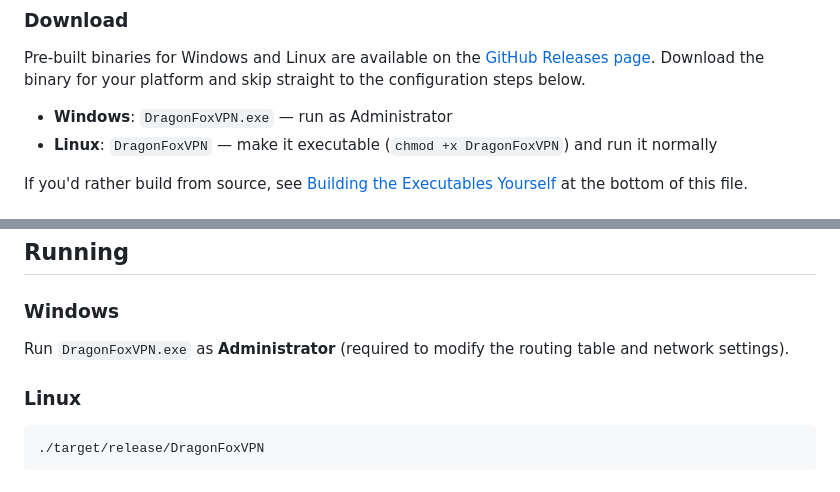
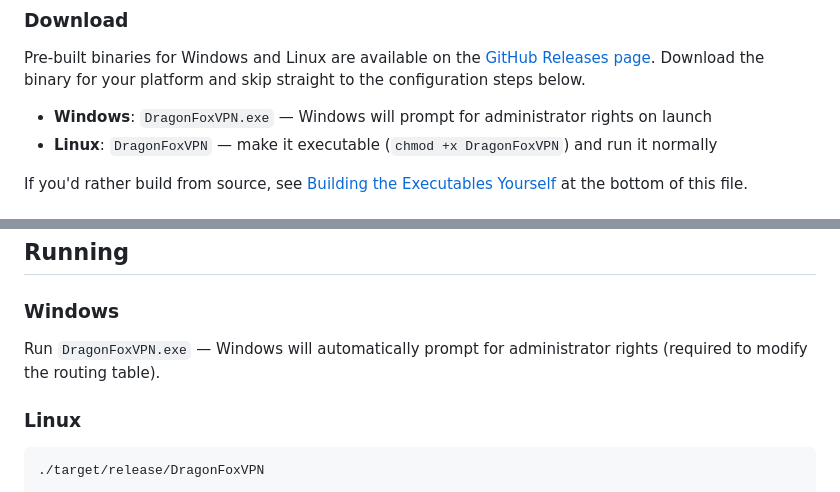
Before and after one commit to senjinthedragon/DragonFoxVPN, a Markdown page: README.md, 2 parts joined by grey strips. GitHub-like rendering.

Commit message:
docs: clarify Windows UAC is automatic, not manual

```diff
--- a/README.md
+++ b/README.md
@@ -183,7 +183,7 @@ sudo systemctl reload apache2
 
 Pre-built binaries for Windows and Linux are available on the [GitHub Releases page](https://github.com/senjinthedragon/DragonFoxVPN/releases). Download the binary for your platform and skip straight to the configuration steps below.
 
-- **Windows**: `DragonFoxVPN.exe` — run as Administrator
+- **Windows**: `DragonFoxVPN.exe` — Windows will prompt for administrator rights on launch
 - **Linux**: `DragonFoxVPN` — make it executable (`chmod +x DragonFoxVPN`) and run it normally
 
 If you'd rather build from source, see [Building the Executables Yourself](#building-the-executables-yourself) at the bottom of this file.
@@ -235,7 +235,7 @@ Access **Settings...** from the tray menu at any time to update network configur
 
 ### Windows
 
-Run `DragonFoxVPN.exe` as **Administrator** (required to modify the routing table and network settings).
+Run `DragonFoxVPN.exe` — Windows will automatically prompt for administrator rights (required to modify the routing table).
 
 ### Linux
 
```
